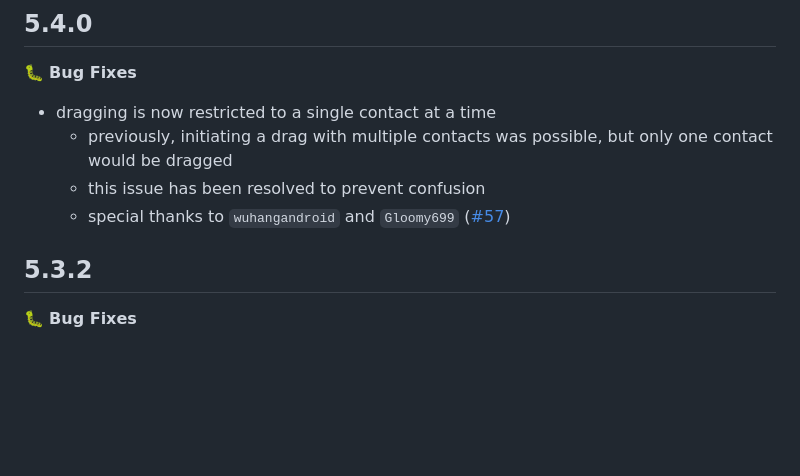
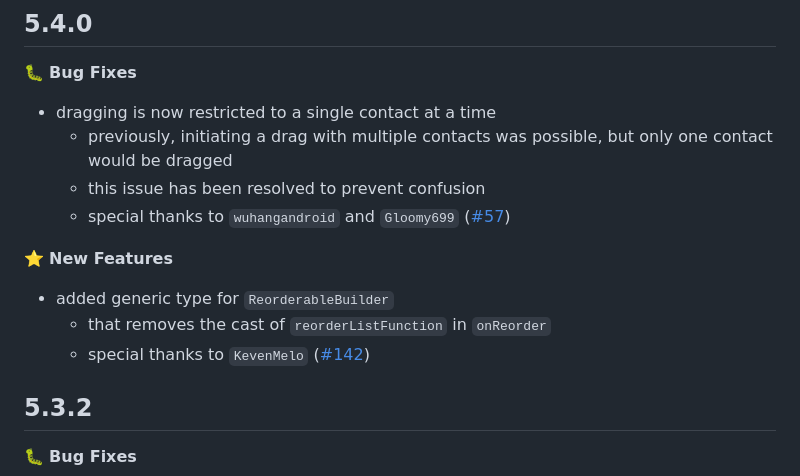
Before and after one commit to karvulf/flutter-reorderable-grid-view, a Markdown page: CHANGELOG.md, the part around the change. Rendered like a GitHub page; blank space fills up the shorter version.

Commit message:
updated changelog

```diff
--- a/CHANGELOG.md
+++ b/CHANGELOG.md
@@ -4,6 +4,11 @@
   - previously, initiating a drag with multiple contacts was possible, but only one contact would be dragged
   - this issue has been resolved to prevent confusion
   - special thanks to `wuhangandroid` and `Gloomy699` ([#57](https://github.com/karvulf/flutter-reorderable-grid-view/issues/57))
+
+⭐️ **New Features**
+- added generic type for `ReorderableBuilder`
+  - that removes the cast of `reorderListFunction` in `onReorder`
+  - special thanks to `KevenMelo` ([#142](https://github.com/karvulf/flutter-reorderable-grid-view/issues/142))
 
 ## 5.3.2
 🐛 **Bug Fixes**
```
